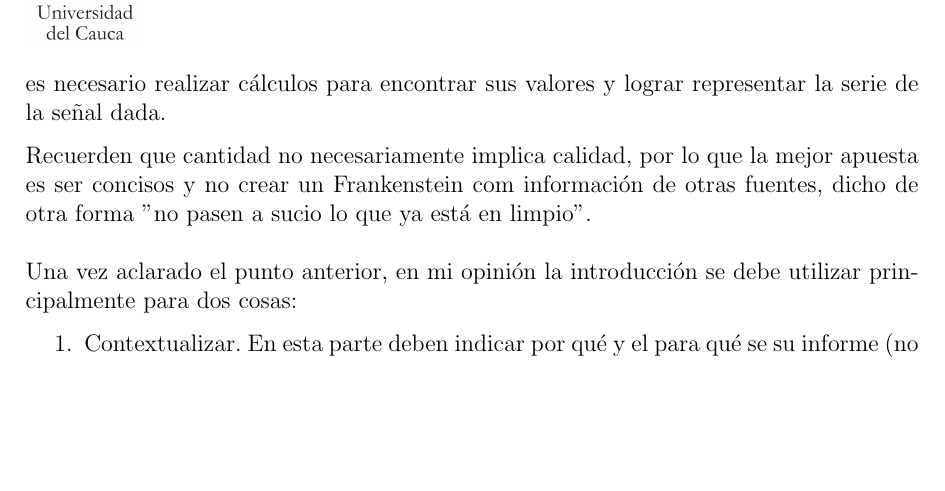
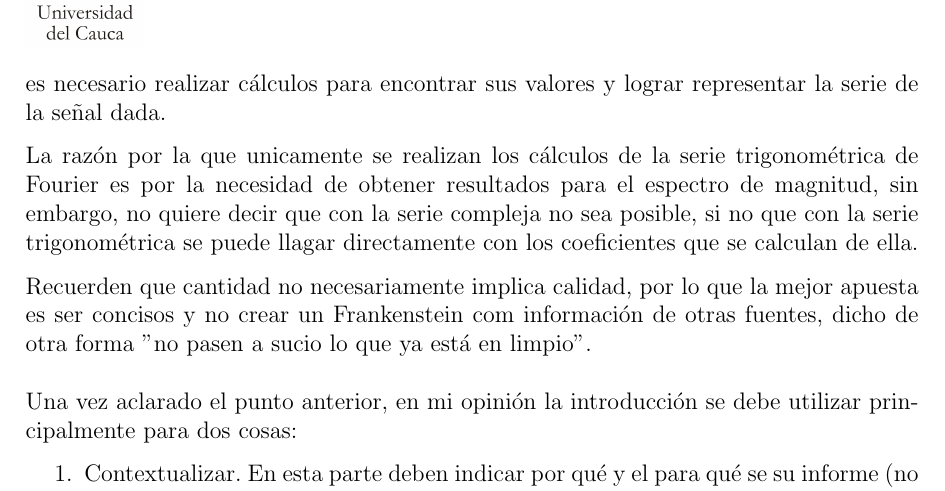
Before and after one commit to nicolaschicaiza/ttl1_trabajo1, a LaTeX document (Documento/Documento_Latex/main.tex): part of page 2 of 6 before the commit and part of page 2 of 7 after it, cut so that both start at the same text, the shorter picture padded with empty space. Compiled offline with pdfLaTeX.

Commit message:
actualización documento

```diff
--- a/Documento/Documento_Latex/main.tex
+++ b/Documento/Documento_Latex/main.tex
@@ -98,7 +98,10 @@
     Donde los términos $a_{0}$, $a_{n}$ y $b_{n}$ son los coeficientes de la serie de Fourier, de los cuales
     es necesario realizar cálculos para encontrar sus valores y lograr representar la serie de la señal dada.
 
-
+    La razón por la que unicamente se realizan los cálculos de la serie trigonométrica de
+    Fourier es por la necesidad de obtener resultados para el espectro de magnitud, sin
+    embargo, no quiere decir que con la serie compleja no sea posible, si no que con la serie
+    trigonométrica se puede llagar directamente con los coeficientes que se calculan de ella.
 
     Recuerden que cantidad no necesariamente implica calidad, por lo que la mejor apuesta
     es ser concisos y no crear un Frankenstein com información de otras fuentes, dicho de
```
Also changed, not shown: 5 other files.
